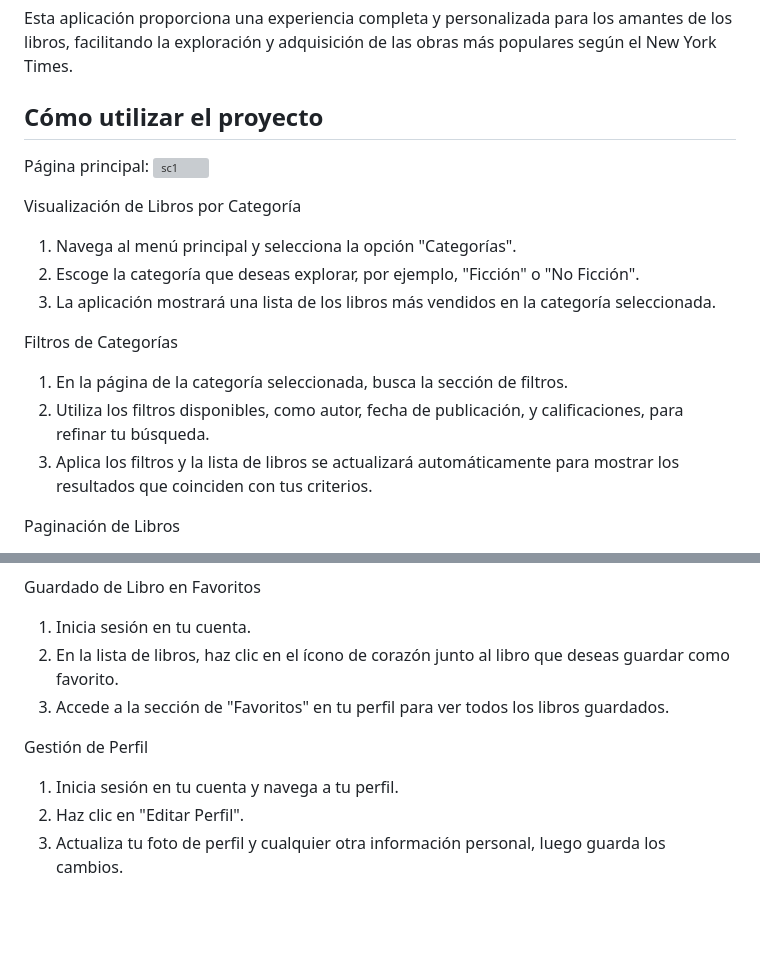
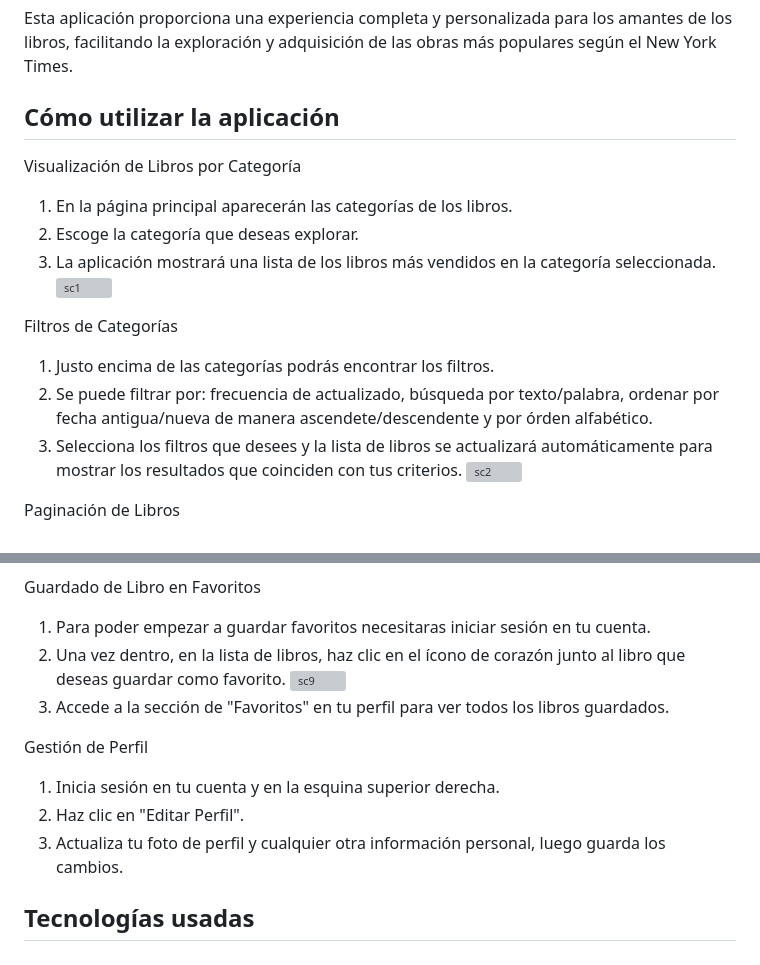
Before and after one commit to diegoblazquezr/Biblioteca, a Markdown page: README.md, 2 parts joined by grey strips. Drawn GitHub-style; blank space fills up the shorter version; grey boxes are pictures that could not be loaded.

```diff
--- a/README.md
+++ b/README.md
@@ -19,20 +19,19 @@ Esta aplicación web permite a los usuarios explorar los best sellers del New Yo
 
 Esta aplicación proporciona una experiencia completa y personalizada para los amantes de los libros, facilitando la exploración y adquisición de las obras más populares según el New York Times.
 
-## Cómo utilizar el proyecto
+## Cómo utilizar la aplicación
 
-Página principal:
+Visualización de Libros por Categoría
+1) En la página principal aparecerán las categorías de los libros.
+2) Escoge la categoría que deseas explorar.
+3) La aplicación mostrará una lista de los libros más vendidos en la categoría seleccionada.
 ![sc1](./assets/readme/sc1.png)
 
-Visualización de Libros por Categoría
-1) Navega al menú principal y selecciona la opción "Categorías".
-2) Escoge la categoría que deseas explorar, por ejemplo, "Ficción" o "No Ficción".
-3) La aplicación mostrará una lista de los libros más vendidos en la categoría seleccionada.
-
 Filtros de Categorías
-1) En la página de la categoría seleccionada, busca la sección de filtros.
-2) Utiliza los filtros disponibles, como autor, fecha de publicación, y calificaciones, para refinar tu búsqueda.
-3) Aplica los filtros y la lista de libros se actualizará automáticamente para mostrar los resultados que coinciden con tus criterios.
+1) Justo encima de las categorías podrás encontrar los filtros.
+2) Se puede filtrar por: frecuencia de actualizado, búsqueda por texto/palabra, ordenar por fecha antigua/nueva de manera ascendete/descendente y por órden alfabético.
+3) Selecciona los filtros que desees y la lista de libros se actualizará automáticamente para mostrar los resultados que coinciden con tus criterios.
+![sc2](./assets/readme/sc2.png)
 
 Paginación de Libros
 1) En la lista de libros, desplázate hacia la parte inferior de la página.
@@ -51,10 +61,13 @@ Creación de Usuario
 
 Guardado de Libro en Favoritos
-1) Inicia sesión en tu cuenta.
-2) En la lista de libros, haz clic en el ícono de corazón junto al libro que deseas guardar como favorito.
+1) Para poder empezar a guardar favoritos necesitaras iniciar sesión en tu cuenta.
+2) Una vez dentro, en la lista de libros, haz clic en el ícono de corazón junto al libro que deseas guardar como favorito.
+![sc9](./assets/readme/sc9.png)
 3) Accede a la sección de "Favoritos" en tu perfil para ver todos los libros guardados.
 
 Gestión de Perfil
-1) Inicia sesión en tu cuenta y navega a tu perfil.
+1) Inicia sesión en tu cuenta y en la esquina superior derecha.
 2) Haz clic en "Editar Perfil".
 3) Actualiza tu foto de perfil y cualquier otra información personal, luego guarda los cambios.
+
+## Tecnologías usadas
```
Also changed, not shown: other parts of README.md (+13 -2 lines).
